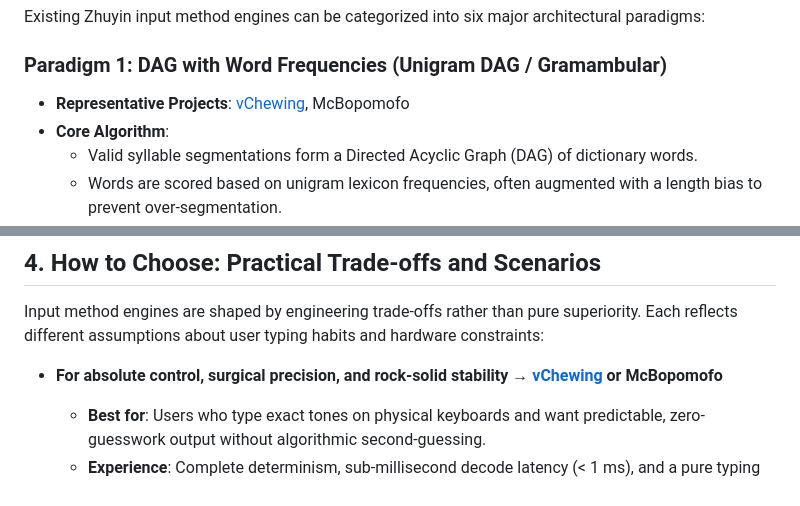
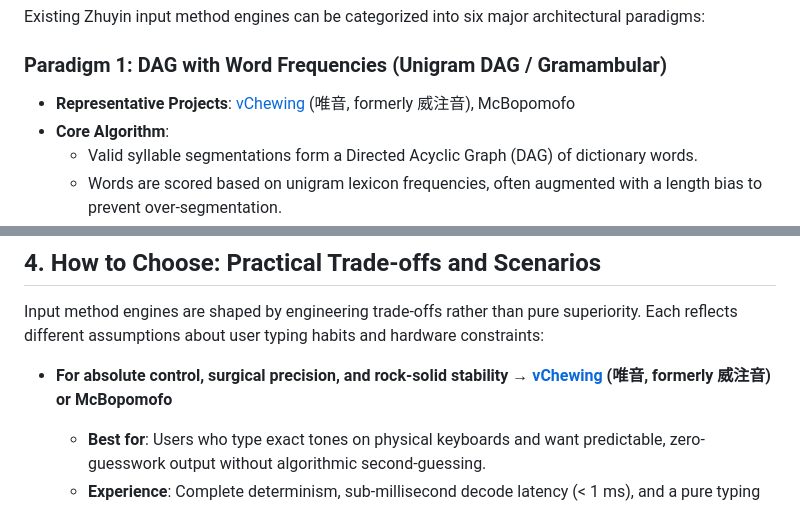
Before and after one commit to Yukaii/misstype, a Markdown page: docs/decoding-engines-en.md, 2 parts joined by grey strips. GitHub-like rendering.

Commit message:
docs: note vChewing renaming to 唯音輸入法

```diff
--- a/docs/decoding-engines-en.md
+++ b/docs/decoding-engines-en.md
@@ -11,7 +11,7 @@ This document analyzes the algorithms and architecture paradigms used in Chinese
 Existing Zhuyin input method engines can be categorized into six major architectural paradigms:
 
 ### Paradigm 1: DAG with Word Frequencies (Unigram DAG / Gramambular)
-- **Representative Projects**: [vChewing](https://github.com/vChewing/vChewing-macOS), McBopomofo
+- **Representative Projects**: [vChewing](https://github.com/vChewing/vChewing-macOS) (唯音, formerly 威注音), McBopomofo
 - **Core Algorithm**:
   - Valid syllable segmentations form a Directed Acyclic Graph (DAG) of dictionary words.
   - Words are scored based on unigram lexicon frequencies, often augmented with a length bias to prevent over-segmentation.
@@ -115,7 +115,7 @@ Existing Zhuyin input method engines can be categorized into six major architect
 
 Input method engines are shaped by engineering trade-offs rather than pure superiority. Each reflects different assumptions about user typing habits and hardware constraints:
 
-- **For absolute control, surgical precision, and rock-solid stability → [vChewing](https://github.com/vChewing/vChewing-macOS) or McBopomofo**
+- **For absolute control, surgical precision, and rock-solid stability → [vChewing](https://github.com/vChewing/vChewing-macOS) (唯音, formerly 威注音) or McBopomofo**
   - **Best for**: Users who type exact tones on physical keyboards and want predictable, zero-guesswork output without algorithmic second-guessing.
   - **Experience**: Complete determinism, sub-millisecond decode latency (< 1 ms), and a pure typing flow.
 
```
Also changed, not shown: docs/competitors.md (+2 -2 lines), docs/decoding-engines.md (+2 -2 lines).
